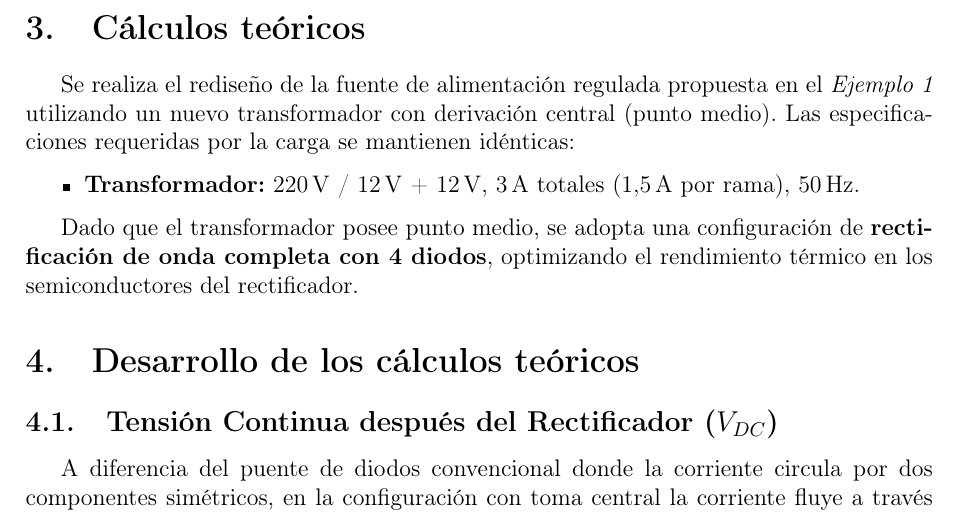
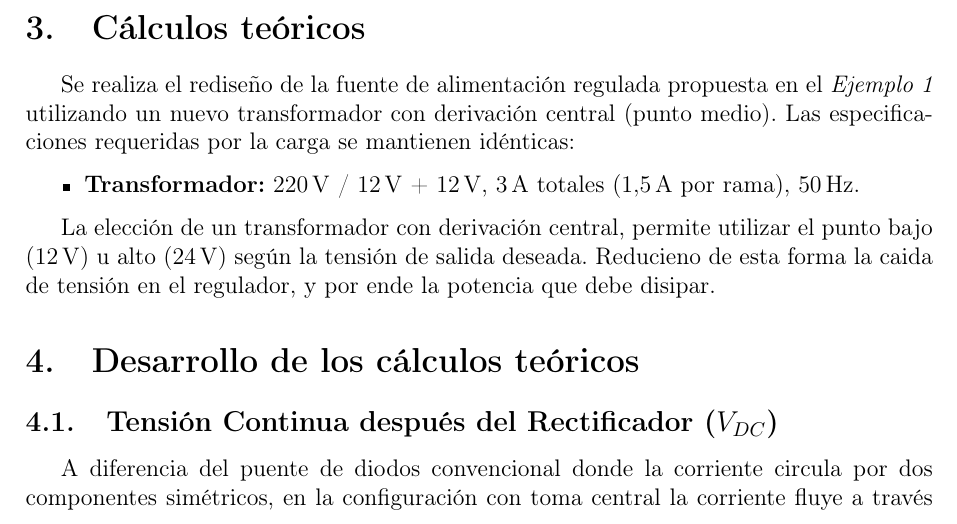
Before and after one commit to JuaniPedregoza/Electr-nica-Aplicada-, a LaTeX document (TP2_fuente_entrega/main.tex): part of page 3 of 10, cut so that both start at the same text. Compiled offline with pdfLaTeX.

Commit message:
corrige criterio de eleccion del trafo

```diff
--- a/TP2_fuente_entrega/main.tex
+++ b/TP2_fuente_entrega/main.tex
@@ -112,7 +112,9 @@ Se realiza el rediseño de la fuente de alimentación regulada propuesta en el \
     \item \textbf{Transformador:} \SI{220}{\V} / \SI{12}{\V} + \SI{12}{\V}, \SI{3}{\A} totales (\SI{1.5}{\A} por rama), \SI{50}{\Hz}.
 \end{itemize}
 
-Dado que el transformador posee punto medio, se adopta una configuración de \textbf{rectificación de onda completa con 4 diodos}, optimizando el rendimiento térmico en los semiconductores del rectificador.
+La elección de un transformador con derivación central, permite
+utilizar el punto bajo (\SI{12}{\V}) u alto (\SI{24}{\V}) según la tensión de salida deseada.
+Reducieno de esta forma la caida de tensión en el regulador, y por ende la potencia que debe disipar.
 
 
 
```
